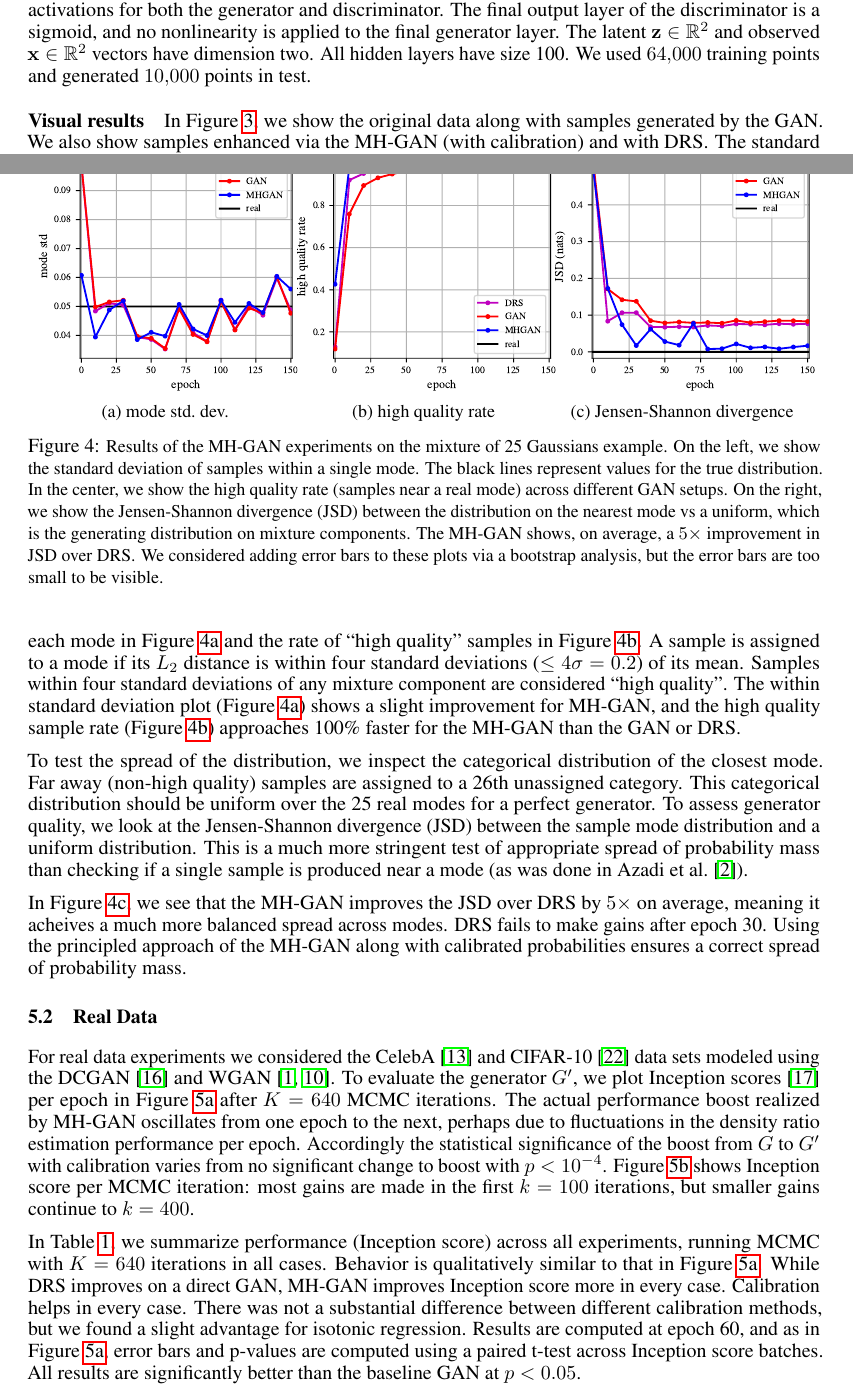
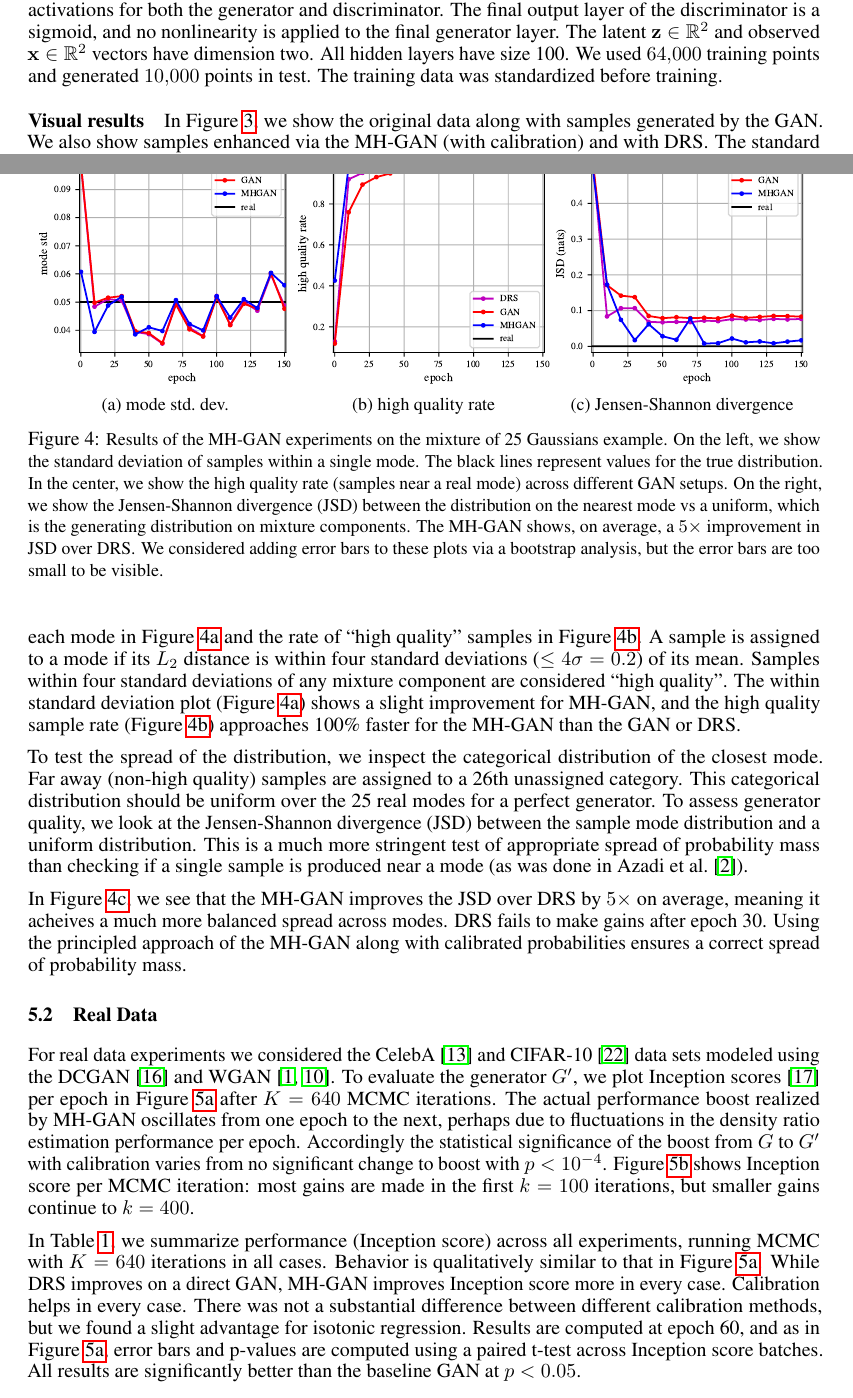
Before and after one commit to rdturnermtl/mhgan_tex, a LaTeX paper (mhgan.tex, which reads fig_mog_metrics.tex): two parts of pages 5 and 6 of 10, joined at a grey line, cut so that both start at the same text. Compiled offline with pdfLaTeX.

Commit message:
some edits to Y edits

```diff
--- a/fig_mog_metrics.tex
+++ b/fig_mog_metrics.tex
@@ -1,23 +1,20 @@
-% TODO can we ajust figures so that the ylabel doesn't leak into the neighbor, looks ugly
-% could just increase the spacing...
-
 \begin{figure}[htbp]
     \centering
     \begin{subfigure}[b]{0.32\textwidth}
        \centering
-       \includegraphics[width=1.8in]{figures/std.pdf}
+       \includegraphics[width=1.75in]{figures/std.pdf}
        \caption{mode std.~dev.}
        \label{fig:std}
     \end{subfigure}
     \begin{subfigure}[b]{0.32\textwidth}
        \centering
-       \includegraphics[width=1.8in]{figures/hqr.pdf}
+       \includegraphics[width=1.75in]{figures/hqr.pdf}
        \caption{high quality rate}
        \label{fig:hqr}
     \end{subfigure}
     \begin{subfigure}[b]{0.32\textwidth}
        \centering
-       \includegraphics[width=1.8in]{figures/jsd.pdf}
+       \includegraphics[width=1.75in]{figures/jsd.pdf}
        \caption{Jensen-Shannon divergence}
        \label{fig:jsd}
     \end{subfigure}
--- a/mhgan.tex
+++ b/mhgan.tex
@@ -289,7 +289,7 @@ The final output layer of the discriminator is a sigmoid, and no nonlinearity is
 The latent \smash{$\vec z \in \R^2$} and observed \smash{$\vec x \in \R^2$} vectors have dimension two.
 All hidden layers have size 100.
 We used \num{64000} training points and generated \num{10000} points in test.
-%The training data was standardized before training. ??
+The training data was standardized before training.
 
 \input{fig_mog_metrics}
 
```
Also changed, not shown: mhgan.tex (7 more changed lines).
